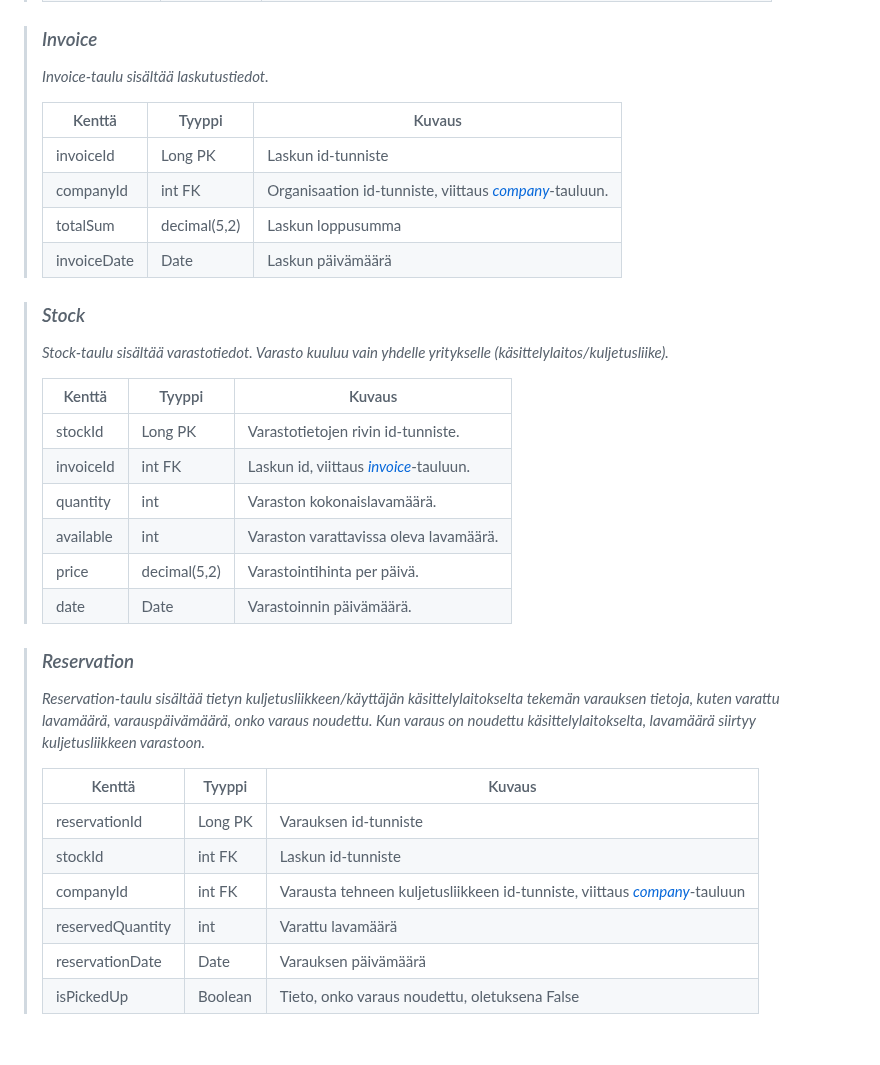
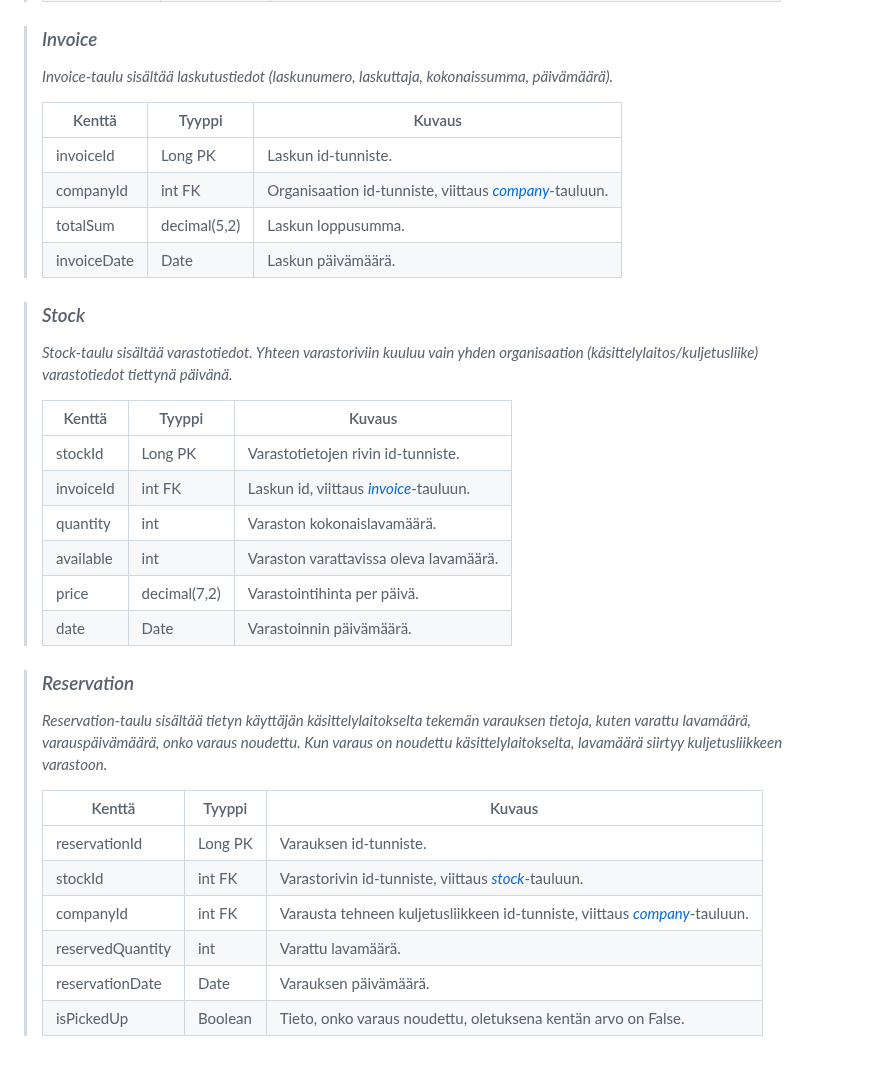
Before and after one commit to softalaRyhma2/SR2, a Markdown page: README.md, the part around one of its changes. GitHub-like rendering.

```diff
--- a/README.md
+++ b/README.md
@@ -124,16 +122,16 @@ attribuuttien (kentät/sarakkeet) listausta ja lyhyttä kuvausta esim. tähän t
 
 > ### _Invoice_
-> _Invoice-taulu sisältää laskutustiedot._
+> _Invoice-taulu sisältää laskutustiedot (laskunumero, laskuttaja, kokonaissumma, päivämäärä)._
 >
 > Kenttä | Tyyppi | Kuvaus
 > ------ | ------ | ------
-> invoiceId | Long PK | Laskun id-tunniste
+> invoiceId | Long PK | Laskun id-tunniste.
 > companyId | int FK | Organisaation id-tunniste, viittaus [_company_](#company)-tauluun.
-> totalSum | decimal(5,2) | Laskun loppusumma
-> invoiceDate | Date | Laskun päivämäärä
+> totalSum | decimal(5,2) | Laskun loppusumma.
+> invoiceDate | Date | Laskun päivämäärä.
 
 > ### _Stock_
-> _Stock-taulu sisältää varastotiedot. Varasto kuuluu vain yhdelle yritykselle (käsittelylaitos/kuljetusliike)._
+> _Stock-taulu sisältää varastotiedot. Yhteen varastoriviin kuuluu vain yhden organisaation (käsittelylaitos/kuljetusliike) varastotiedot tiettynä päivänä._
 >
 > Kenttä | Tyyppi | Kuvaus
 > ------ | ------ | ------
@@ -141,20 +139,20 @@ attribuuttien (kentät/sarakkeet) listausta ja lyhyttä kuvausta esim. tähän t
 > invoiceId | int FK | Laskun id, viittaus  [_invoice_](#invoice)-tauluun.
 > quantity | int |  Varaston kokonaislavamäärä.
 > available | int | Varaston varattavissa oleva lavamäärä.
-> price | decimal(5,2) | Varastointihinta per päivä.
+> price | decimal(7,2) | Varastointihinta per päivä.
 > date | Date | Varastoinnin päivämäärä.
 
 > ### _Reservation_
-> _Reservation-taulu sisältää tietyn kuljetusliikkeen/käyttäjän käsittelylaitokselta tekemän varauksen tietoja, kuten varattu lavamäärä, varauspäivämäärä, onko varaus noudettu. Kun varaus on noudettu käsittelylaitokselta, lavamäärä siirtyy kuljetusliikkeen varastoon._
+> _Reservation-taulu sisältää tietyn käyttäjän käsittelylaitokselta tekemän varauksen tietoja, kuten varattu lavamäärä, varauspäivämäärä, onko varaus noudettu. Kun varaus on noudettu käsittelylaitokselta, lavamäärä siirtyy kuljetusliikkeen varastoon._
 >
 > Kenttä | Tyyppi | Kuvaus |
 > ---|---|---|
-> reservationId | Long PK | Varauksen id-tunniste |
-> stockId | int FK | Laskun id-tunniste |
-> companyId | int FK | Varausta tehneen kuljetusliikkeen id-tunniste, viittaus [_company_](#company)-tauluun|
-> reservedQuantity | int | Varattu lavamäärä |
-> reservationDate | Date | Varauksen päivämäärä |
-> isPickedUp | Boolean | Tieto, onko varaus noudettu, oletuksena False |
+> reservationId | Long PK | Varauksen id-tunniste.
+> stockId | int FK | Varastorivin id-tunniste, viittaus [_stock_](#stock)-tauluun.
+> companyId | int FK | Varausta tehneen kuljetusliikkeen id-tunniste, viittaus [_company_](#company)-tauluun.
+> reservedQuantity | int | Varattu lavamäärä.
+> reservationDate | Date | Varauksen päivämäärä.
+> isPickedUp | Boolean | Tieto, onko varaus noudettu, oletuksena kentän arvo on False.
 
 
 <!--
```
Also changed, not shown: other parts of README.md (+18 -20 lines).
